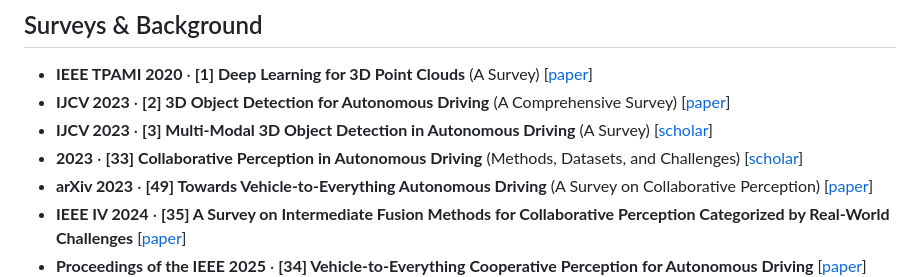
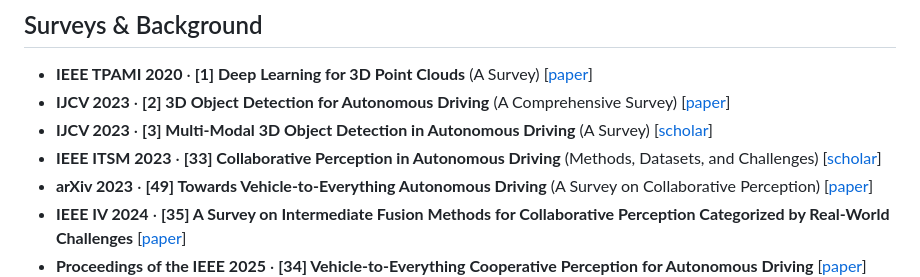
Before and after one commit to hiddenzpf/awesome-collaborative-3d-detection, a Markdown page: README.md, the part around the change. Drawn GitHub-style.

```diff
--- a/README.md
+++ b/README.md
@@ -32,7 +32,7 @@ A curated reading list based on *Multi-Agent Collaborative 3D Object Detection:
 - **IEEE TPAMI 2020** · **[1] Deep Learning for 3D Point Clouds** (A Survey) [[paper](https://doi.org/10.48550/arXiv.1912.12033)]
 - **IJCV 2023** · **[2] 3D Object Detection for Autonomous Driving** (A Comprehensive Survey) [[paper](https://doi.org/10.1007/s11263-023-01790-1)]
 - **IJCV 2023** · **[3] Multi-Modal 3D Object Detection in Autonomous Driving** (A Survey) [[scholar](https://scholar.google.com/scholar?q=Multi-modal3Dobjectdetectioninautonomousdriving%3Aasurvey)]
-- **2023** · **[33] Collaborative Perception in Autonomous Driving** (Methods, Datasets, and Challenges) [[scholar](https://scholar.google.com/scholar?q=Collaborative+perceptioninautonomousdriving%3AMethods%2Cdatasets%2Candchallenges)]
+- **IEEE ITSM 2023** · **[33] Collaborative Perception in Autonomous Driving** (Methods, Datasets, and Challenges) [[scholar](https://scholar.google.com/scholar?q=Collaborative+perceptioninautonomousdriving%3AMethods%2Cdatasets%2Candchallenges)]
 - **arXiv 2023** · **[49] Towards Vehicle-to-Everything Autonomous Driving** (A Survey on Collaborative Perception) [[paper](https://arxiv.org/abs/2308.16714)]
 - **IEEE IV 2024** · **[35] A Survey on Intermediate Fusion Methods for Collaborative Perception Categorized by Real-World Challenges** [[paper](https://arxiv.org/abs/2404.16139)]
 - **Proceedings of the IEEE 2025** · **[34] Vehicle-to-Everything Cooperative Perception for Autonomous Driving** [[paper](https://arxiv.org/abs/2310.03525)]
```
